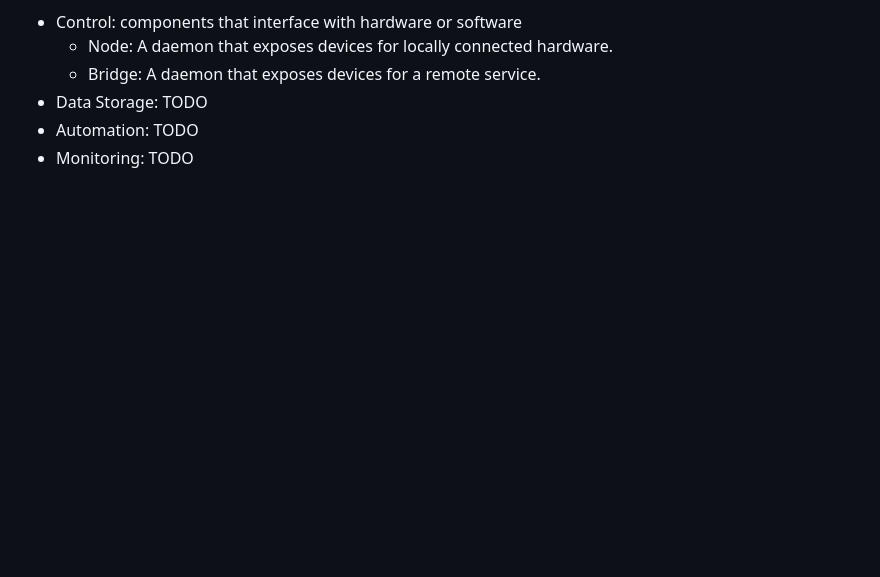
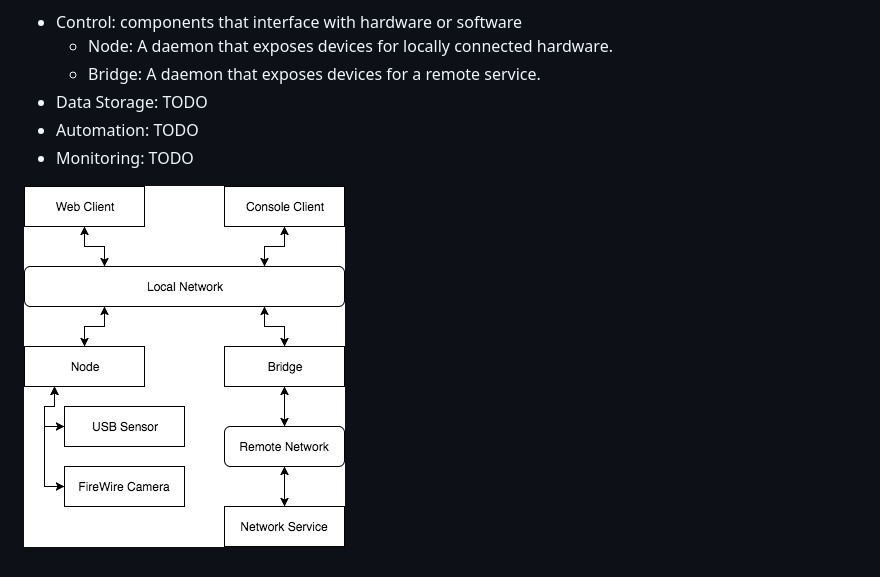
Before and after one commit to CtrlC-Root/mdcs-old, a Markdown page: doc/Architecture.md, the part around the change. Drawn GitHub-style; pictures changed too: doc/components.png (added); blank space fills up the shorter version.

Commit message:
Add component diagram to Architecture.md.

```diff
--- a/doc/Architecture.md
+++ b/doc/Architecture.md
@@ -62,3 +62,5 @@ and schema definitions.
 * Data Storage: TODO
 * Automation: TODO
 * Monitoring: TODO
+
+![](components.png)
```
